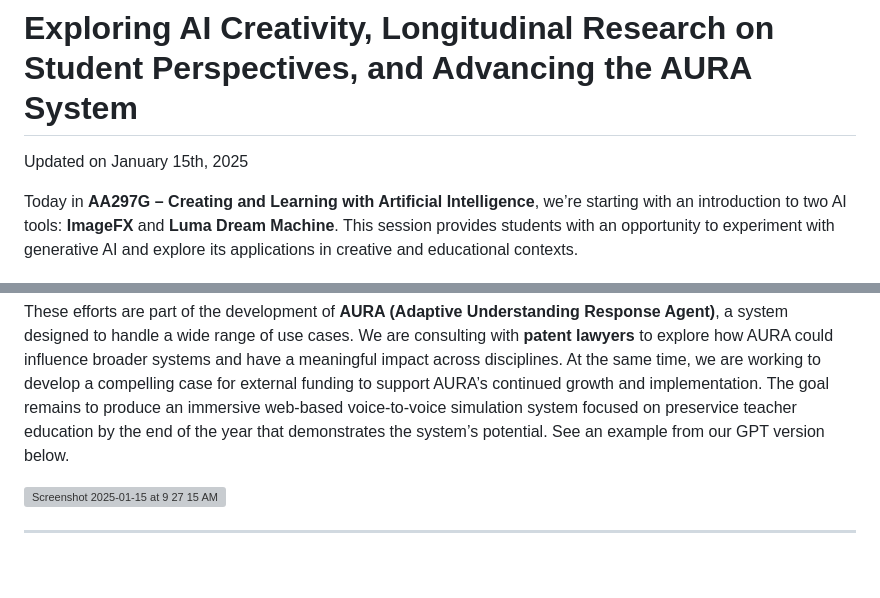
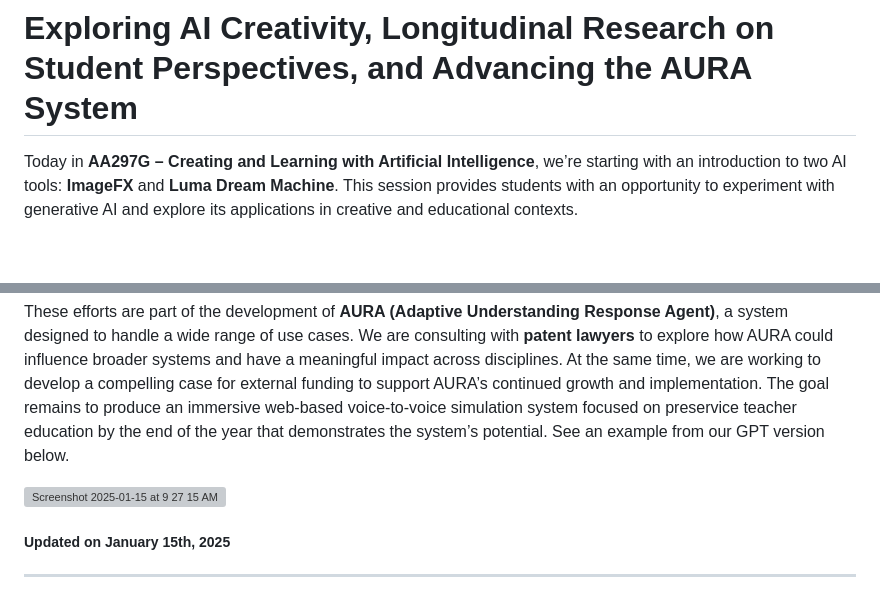
Before and after one commit to jayholster/jayholster.github.io, a Markdown page: README.md, 2 parts joined by grey strips. Rendered like a GitHub page; blank space fills up the shorter version; grey boxes are pictures that could not be loaded.

```diff
--- a/README.md
+++ b/README.md
@@ -1,5 +1,4 @@
 # Exploring AI Creativity, Longitudinal Research on Student Perspectives, and Advancing the AURA System
-Updated on January 15th, 2025
 
 Today in **AA297G – Creating and Learning with Artificial Intelligence**, we’re starting with an introduction to two AI tools: **ImageFX** and **Luma Dream Machine**. This session provides students with an opportunity to experiment with generative AI and explore its applications in creative and educational contexts.
 
@@ -32,6 +31,7 @@ These efforts are part of the development of **AURA (Adaptive Understanding Resp
 
 <img width="520" alt="Screenshot 2025-01-15 at 9 27 15 AM" src="https://github.com/user-attachments/assets/4cc8ccde-7bc4-47e9-9902-0d350c1b777a" />
 
+##### Updated on January 15th, 2025
 ---
 
 
```
